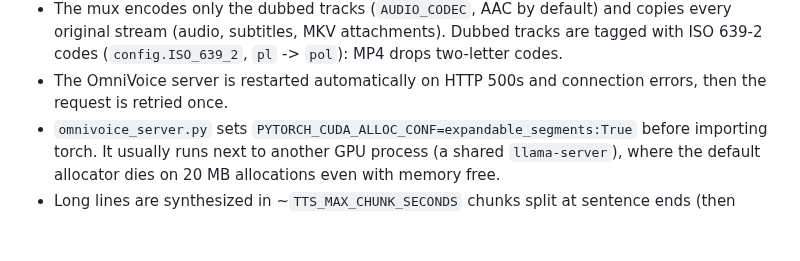
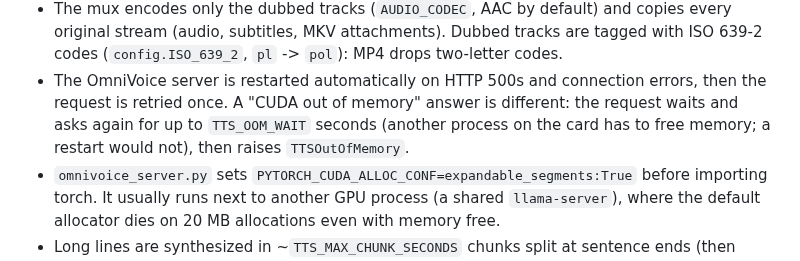
Before and after one commit to neutrinus/dubarr, a Markdown page: AGENTS.md, the part around the change. Drawn GitHub-style; blank space fills up the shorter version.

Commit message:
docs: AGENTS.md note on the TTS out-of-memory wait
Co-Authored-By: Claude Opus 5.5 <noreply@anthropic.com>
Claude-Session: https://claude.ai/code/session_01Pt9fP5bnNs5h2VE1zLNE2s

```diff
--- a/AGENTS.md
+++ b/AGENTS.md
@@ -207,6 +207,8 @@ it) in the same PR. The ones you need most often while developing:
 - The mux encodes only the dubbed tracks (`AUDIO_CODEC`, AAC by default) and copies every original stream (audio, subtitles, MKV attachments).
   Dubbed tracks are tagged with ISO 639-2 codes (`config.ISO_639_2`, `pl` -> `pol`): MP4 drops two-letter codes.
 - The OmniVoice server is restarted automatically on HTTP 500s and connection errors, then the request is retried once.
+  A "CUDA out of memory" answer is different: the request waits and asks again for up to `TTS_OOM_WAIT` seconds
+  (another process on the card has to free memory; a restart would not), then raises `TTSOutOfMemory`.
 - `omnivoice_server.py` sets `PYTORCH_CUDA_ALLOC_CONF=expandable_segments:True` before importing torch. It usually
   runs next to another GPU process (a shared `llama-server`), where the default allocator dies on 20 MB
   allocations even with memory free.
```
